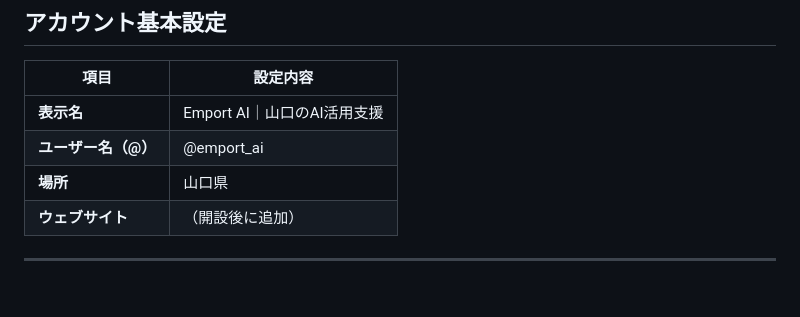
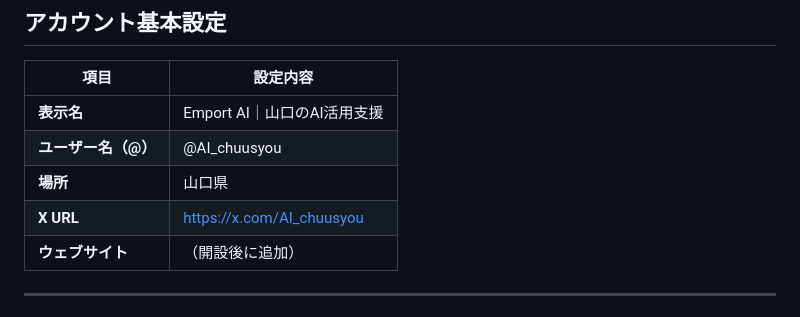
Before and after one commit to tanakayuushin/ai-ceo-project, a Markdown page: departments/marketing/x-profile-settings.md, the part around the change. Drawn GitHub-style.

Commit message:
Update X username to actual account @AI_chuusyou
Co-Authored-By: Claude Sonnet 4.6 <noreply@anthropic.com>

```diff
--- a/departments/marketing/x-profile-settings.md
+++ b/departments/marketing/x-profile-settings.md
@@ -11,8 +11,9 @@
 | 項目 | 設定内容 |
 |------|---------|
 | **表示名** | Emport AI｜山口のAI活用支援 |
-| **ユーザー名（@）** | @emport_ai |
+| **ユーザー名（@）** | @AI_chuusyou |
 | **場所** | 山口県 |
+| **X URL** | https://x.com/AI_chuusyou |
 | **ウェブサイト** | （開設後に追加） |
 
 ---
```
